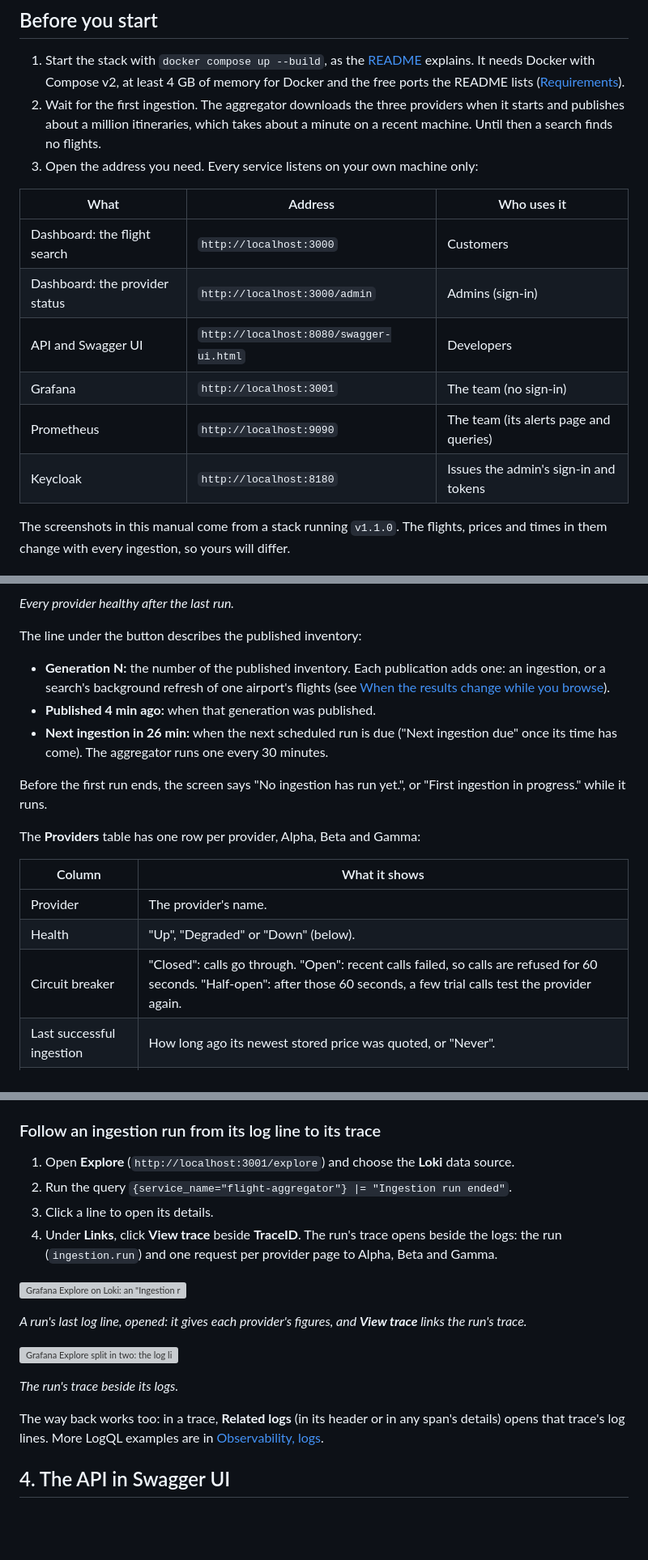
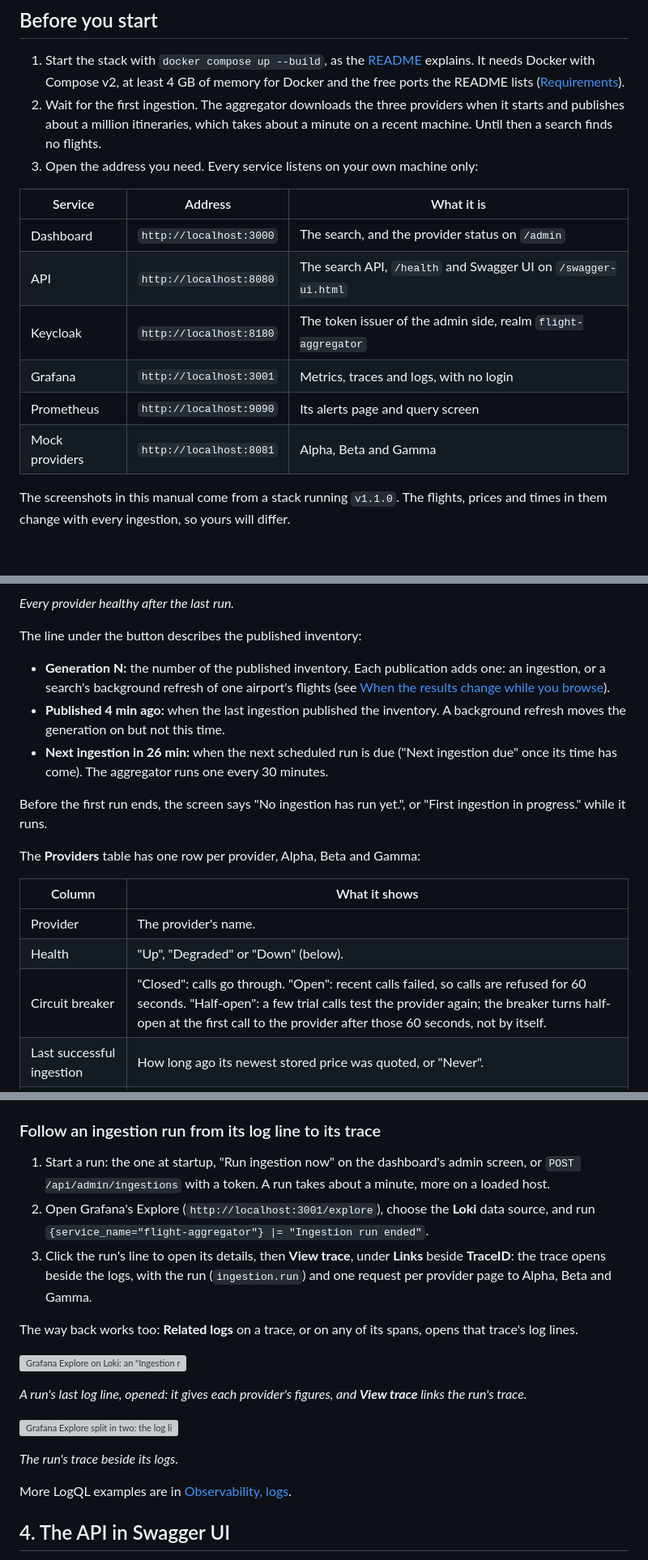
Before and after one commit to dromero001/flight-aggregator, a Markdown page: docs/user-manual/README.md, 3 parts joined by grey strips. Shown at 81% size. Rendered like a GitHub page; blank space fills up the shorter version; grey boxes are pictures that could not be loaded.

```diff
--- a/docs/user-manual/README.md
+++ b/docs/user-manual/README.md
@@ -23,14 +23,14 @@ This manual shows how to use the Flight Aggregator: how a customer searches flig
 2. Wait for the first ingestion. The aggregator downloads the three providers when it starts and publishes about a million itineraries, which takes about a minute on a recent machine. Until then a search finds no flights.
 3. Open the address you need. Every service listens on your own machine only:
 
-| What | Address | Who uses it |
+| Service | Address | What it is |
 |---|---|---|
-| Dashboard: the flight search | `http://localhost:3000` | Customers |
-| Dashboard: the provider status | `http://localhost:3000/admin` | Admins (sign-in) |
-| API and Swagger UI | `http://localhost:8080/swagger-ui.html` | Developers |
-| Grafana | `http://localhost:3001` | The team (no sign-in) |
-| Prometheus | `http://localhost:9090` | The team (its alerts page and queries) |
-| Keycloak | `http://localhost:8180` | Issues the admin's sign-in and tokens |
+| Dashboard | `http://localhost:3000` | The search, and the provider status on `/admin` |
+| API | `http://localhost:8080` | The search API, `/health` and Swagger UI on `/swagger-ui.html` |
+| Keycloak | `http://localhost:8180` | The token issuer of the admin side, realm `flight-aggregator` |
+| Grafana | `http://localhost:3001` | Metrics, traces and logs, with no login |
+| Prometheus | `http://localhost:9090` | Its alerts page and query screen |
+| Mock providers | `http://localhost:8081` | Alpha, Beta and Gamma |
 
 The screenshots in this manual come from a stack running `v1.1.0`. The flights, prices and times in them change with every ingestion, so yours will differ.
 
@@ -205,7 +209,7 @@ While your Keycloak session lasts, reloading the page or opening it again does n
 The line under the button describes the published inventory:
 
 - **Generation N:** the number of the published inventory. Each publication adds one: an ingestion, or a search's background refresh of one airport's flights (see [When the results change while you browse](#when-the-results-change-while-you-browse)).
-- **Published 4 min ago:** when that generation was published.
+- **Published 4 min ago:** when the last ingestion published the inventory. A background refresh moves the generation on but not this time.
 - **Next ingestion in 26 min:** when the next scheduled run is due ("Next ingestion due" once its time has come). The aggregator runs one every 30 minutes.
 
 Before the first run ends, the screen says "No ingestion has run yet.", or "First ingestion in progress." while it runs.
@@ -216,7 +220,7 @@ The **Providers** table has one row per provider, Alpha, Beta and Gamma:
 |---|---|
 | Provider | The provider's name. |
 | Health | "Up", "Degraded" or "Down" (below). |
-| Circuit breaker | "Closed": calls go through. "Open": recent calls failed, so calls are refused for 60 seconds. "Half-open": after those 60 seconds, a few trial calls test the provider again. |
+| Circuit breaker | "Closed": calls go through. "Open": recent calls failed, so calls are refused for 60 seconds. "Half-open": a few trial calls test the provider again; the breaker turns half-open at the first call to the provider after those 60 seconds, not by itself. |
 | Last successful ingestion | How long ago its newest stored price was quoted, or "Never". |
 | Legs | How many of its flight legs the inventory uses. "Kept from the last good ingestion" means its last download failed, so the inventory keeps its legs from an earlier run. |
 | Discarded records | How many of its records the last run rejected, then each reason with its count ("Unknown airport: 5"). |
@@ -301,10 +305,11 @@ The time picker at the top right sets the period every panel shows. The alert ru
 
 ### Follow an ingestion run from its log line to its trace
 
-1. Open **Explore** (`http://localhost:3001/explore`) and choose the **Loki** data source.
-2. Run the query `{service_name="flight-aggregator"} |= "Ingestion run ended"`.
-3. Click a line to open its details.
-4. Under **Links**, click **View trace** beside **TraceID**. The run's trace opens beside the logs: the run (`ingestion.run`) and one request per provider page to Alpha, Beta and Gamma.
+1. Start a run: the one at startup, "Run ingestion now" on the dashboard's admin screen, or `POST /api/admin/ingestions` with a token. A run takes about a minute, more on a loaded host.
+2. Open Grafana's Explore (`http://localhost:3001/explore`), choose the **Loki** data source, and run `{service_name="flight-aggregator"} |= "Ingestion run ended"`.
+3. Click the run's line to open its details, then **View trace**, under **Links** beside **TraceID**: the trace opens beside the logs, with the run (`ingestion.run`) and one request per provider page to Alpha, Beta and Gamma.
+
+The way back works too: **Related logs** on a trace, or on any of its spans, opens that trace's log lines.
 
 ![Grafana Explore on Loki: an "Ingestion run ended" line with each provider's figures, opened to show its Links section with TraceID and View trace](images/grafana-log-line.png)
 
@@ -314,7 +319,7 @@ The time picker at the top right sets the period every panel shows. The alert ru
 
 *The run's trace beside its logs.*
 
-The way back works too: in a trace, **Related logs** (in its header or in any span's details) opens that trace's log lines. More LogQL examples are in [Observability, logs](../architecture/observability.md#logs).
+More LogQL examples are in [Observability, logs](../architecture/observability.md#logs).
 
 ## 4. The API in Swagger UI
 
```
Also changed, not shown: other parts of docs/user-manual/README.md (+14 -10 lines), README.md (+10 -8 lines), docs/user-manual/images/admin-sign-in.png, docs/user-manual/images/reprice-alternative.png (added).
